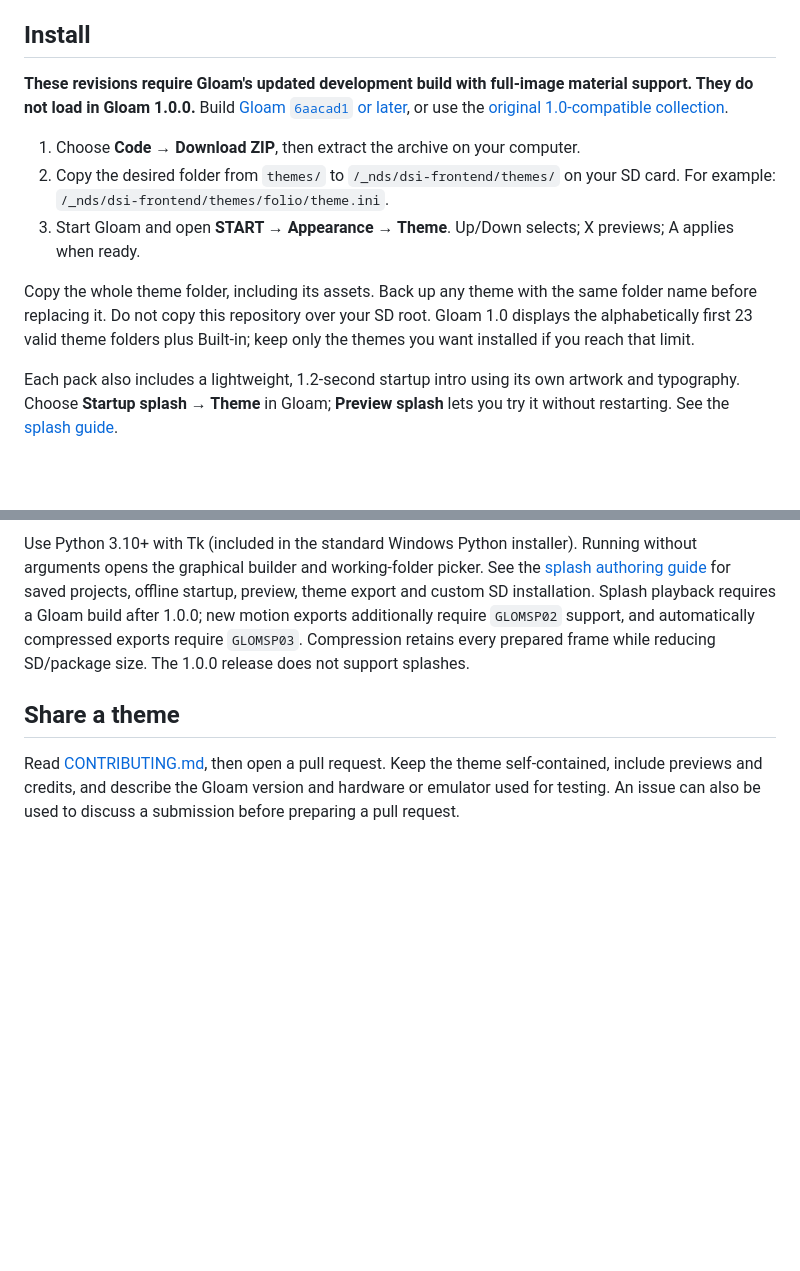
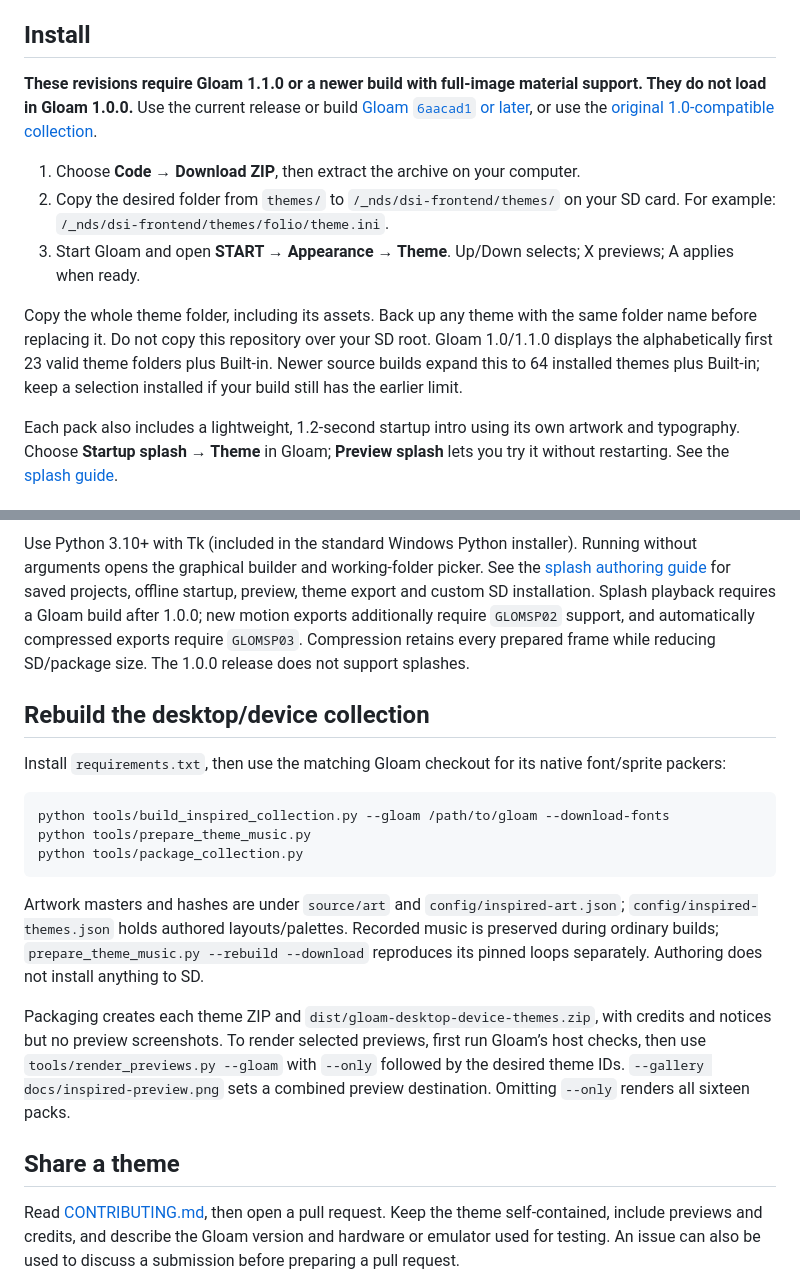
Before and after one commit to nextcode4u/gloam-shell-theme-directory, a Markdown page: README.md, 2 parts joined by grey strips. GitHub-like rendering; blank space fills up the shorter version.

````diff
--- a/README.md
+++ b/README.md
@@ -56,8 +77,8 @@ See [BUUF credits](themes/buuf/CREDITS.md).
 
 ## Install
 
-**These revisions require Gloam's updated development build with full-image
-material support. They do not load in Gloam 1.0.0.** Build
+**These revisions require Gloam 1.1.0 or a newer build with full-image
+material support. They do not load in Gloam 1.0.0.** Use the current release or build
 [Gloam `6aacad1` or later](https://github.com/nextcode4u/gloam-shell-ndx/commit/6aacad1e965ddcf36553637ab17ccd475936602c),
 or use the [original 1.0-compatible collection](https://github.com/nextcode4u/gloam-shell-theme-directory/tree/74fd2dd/themes).
 
@@ -68,8 +89,9 @@ or use the [original 1.0-compatible collection](https://github.com/nextcode4u/gl
 
 Copy the whole theme folder, including its assets. Back up any theme with the same
 folder name before replacing it. Do not copy this repository over your SD root.
-Gloam 1.0 displays the alphabetically first 23 valid theme folders plus Built-in;
-keep only the themes you want installed if you reach that limit.
+Gloam 1.0/1.1.0 displays the alphabetically first 23 valid theme folders plus
+Built-in. Newer source builds expand this to 64 installed themes plus Built-in;
+keep a selection installed if your build still has the earlier limit.
 
 Each pack also includes a lightweight, 1.2-second startup intro using its own
 artwork and typography. Choose **Startup splash → Theme** in Gloam; **Preview
@@ -109,6 +131,28 @@ a Gloam build after 1.0.0; new motion exports additionally require
 Compression retains every prepared frame while reducing SD/package size.
 The 1.0.0 release does not support splashes.
 
+## Rebuild the desktop/device collection
+
+Install `requirements.txt`, then use the matching Gloam checkout for its native
+font/sprite packers:
+
+```sh
+python tools/build_inspired_collection.py --gloam /path/to/gloam --download-fonts
+python tools/prepare_theme_music.py
+python tools/package_collection.py
+```
+
+Artwork masters and hashes are under `source/art` and `config/inspired-art.json`;
+`config/inspired-themes.json` holds authored layouts/palettes. Recorded music
+is preserved during ordinary builds; `prepare_theme_music.py --rebuild --download`
+reproduces its pinned loops separately. Authoring does not install anything to SD.
+
+Packaging creates each theme ZIP and `dist/gloam-desktop-device-themes.zip`, with
+credits and notices but no preview screenshots. To render selected previews,
+first run Gloam’s host checks, then use `tools/render_previews.py --gloam` with
+`--only` followed by the desired theme IDs. `--gallery docs/inspired-preview.png`
+sets a combined preview destination. Omitting `--only` renders all sixteen packs.
+
 ## Share a theme
 
 Read [CONTRIBUTING.md](CONTRIBUTING.md), then open a pull request. Keep the theme
````
Also changed, not shown: other parts of README.md (+21 -0 lines), LICENSES.md (+15 -0 lines), docs/STARTUP_SPLASHES.md (+7 -1 lines), docs/inspired-preview.png (added), 8 other files.
